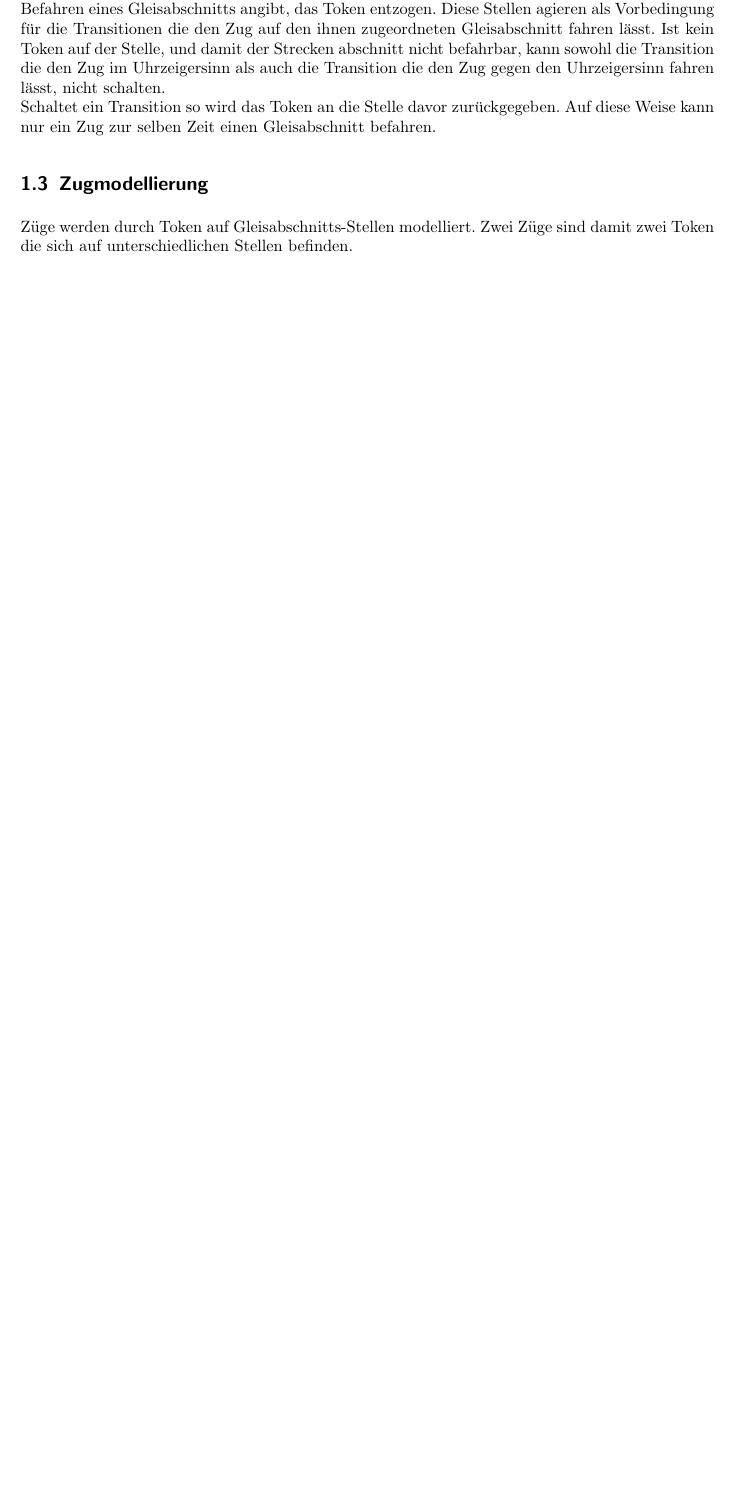
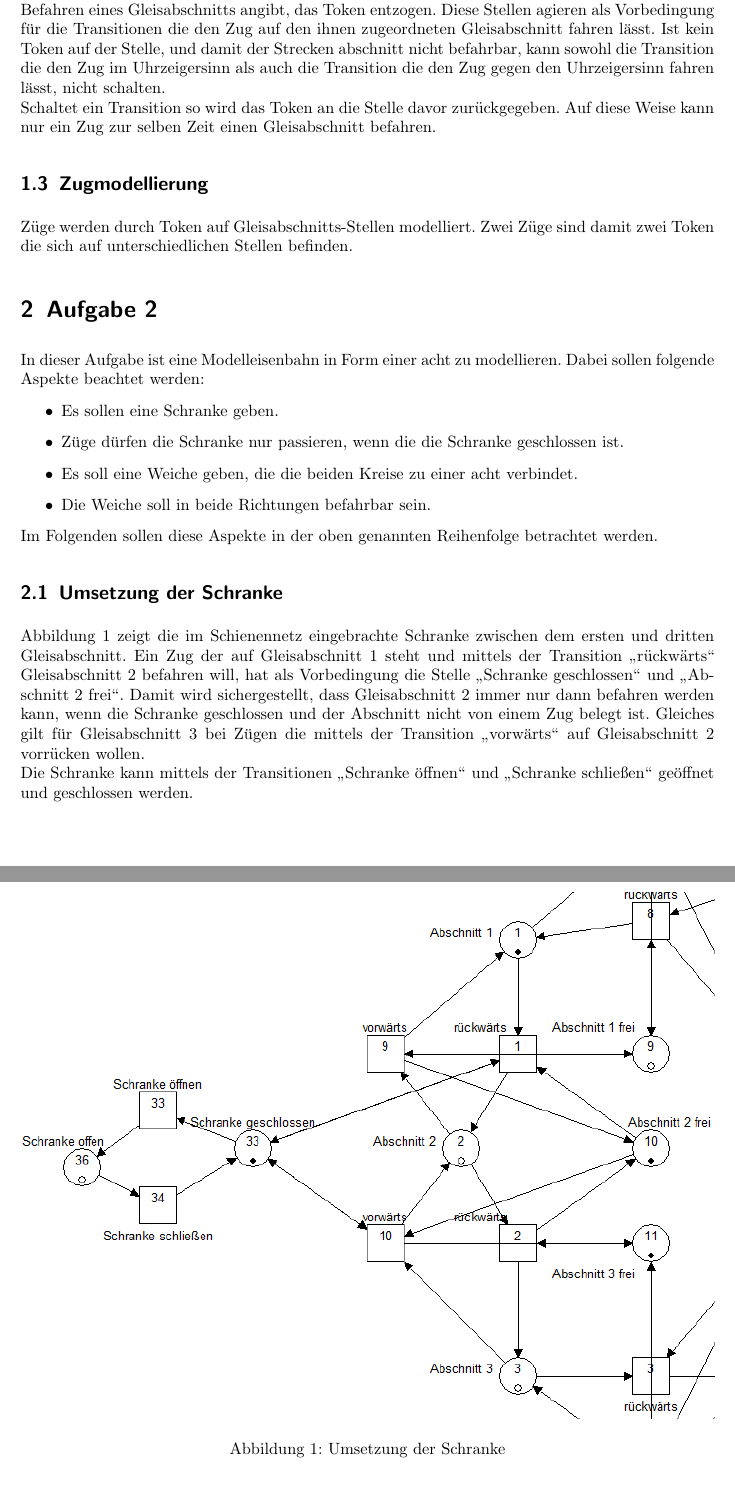
Before and after one commit to arminsteudte/SS_2012, a LaTeX document (TH1/Praktikum2/Protokoll.tex): part of page 2 of 2 before the commit and two parts of pages 2 and 3 of 4 after it, the two joined at a grey line, cut so that both start at the same text, the shorter picture padded with empty space. Compiled offline with pdfLaTeX; an older LaTeX class or package is replaced by its successor.

Commit message:
Aufgabe 2 beschrieben

```diff
--- a/TH1/Praktikum2/Protokoll.tex
+++ b/TH1/Praktikum2/Protokoll.tex
@@ -90,3 +90,21 @@ Auf diese Weise kann nur ein Zug zur selben Zeit einen Gleisabschnitt befahren.
 Züge werden durch Token auf Gleisabschnitts-Stellen modelliert.
 Zwei Züge sind damit zwei Token die sich auf unterschiedlichen Stellen befinden.
 
+\section{Aufgabe 2}
+In dieser Aufgabe ist eine Modelleisenbahn in Form einer acht zu modellieren.
+Dabei sollen folgende Aspekte beachtet werden:
+\begin{itemize}
+	\item Es sollen eine Schranke geben.
+	\item Züge dürfen die Schranke nur passieren, wenn die die Schranke geschlossen ist.
+	\item Es soll eine Weiche geben, die die beiden Kreise zu einer acht verbindet.
+	\item Die Weiche soll in beide Richtungen befahrbar sein.
+\end{itemize}
+Im Folgenden sollen diese Aspekte in der oben genannten Reihenfolge betrachtet werden.
+
+\subsection{Umsetzung der Schranke}
+Abbildung \ref{fig:Schranke} zeigt die im Schienennetz eingebrachte Schranke zwischen dem ersten und dritten Gleisabschnitt. Ein Zug der auf Gleisabschnitt 1 steht und mittels der Transition "`rückwärts"' Gleisabschnitt 2 befahren will, hat als Vorbedingung die Stelle "`Schranke geschlossen"' und "`Abschnitt 2 frei"'. Damit wird sichergestellt, dass Gleisabschnitt 2 immer nur dann befahren werden kann, wenn die Schranke geschlossen und der Abschnitt nicht von einem Zug belegt ist. Gleiches gilt für Gleisabschnitt 3 bei Zügen die mittels der Transition "`vorwärts"' auf Gleisabschnitt 2 vorrücken wollen.\\
+Die Schranke kann mittels der Transitionen "`Schranke öffnen"' und "`Schranke schließen"' geöffnet und geschlossen werden.
+
+\begin{figure}[htbp]
+	\centering	\includegraphics[width=1.0\textwidth]{Bilder/Aufgabe2_Schranke.png}
+	\caption{Umsetzung der Schranke}
```
Also changed, not shown: TH1/Praktikum2/Bilder/Aufgabe2.png (added), TH1/Praktikum2/Bilder/Aufgabe2_Schranke.png (added), TH1/Praktikum2/Bilder/Aufgabe2_Weiche.png (added), TH1/Praktikum2/Protokoll.tex (21 more changed lines), 3 other files.
